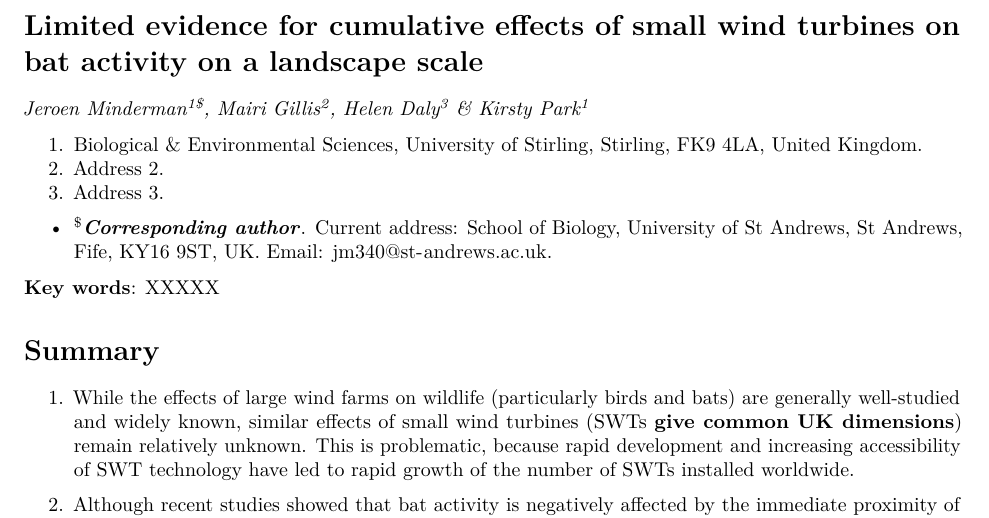
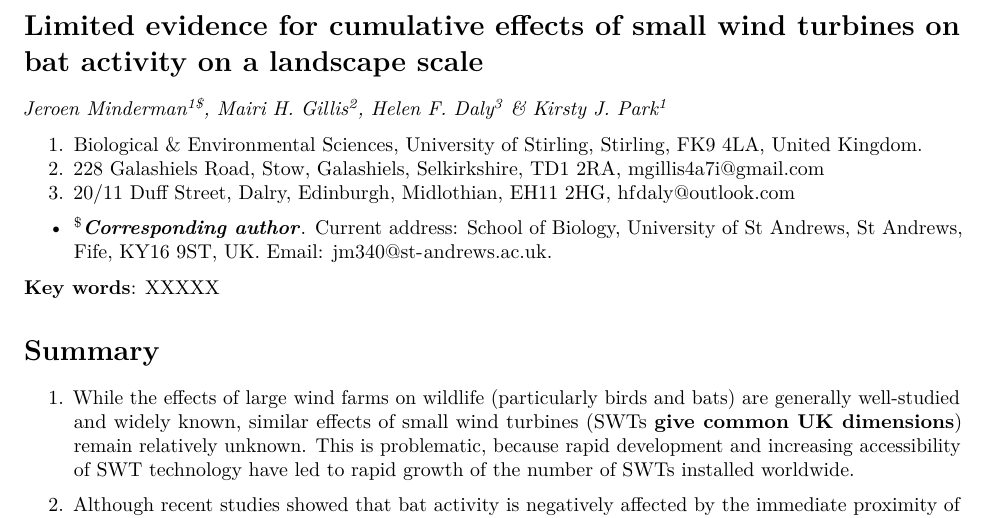
Before and after one commit to jejoenje/Bats_LargeScale_MS, an R Markdown document (Main_text.Rmd): part of page 1 of 3, cut so that both start at the same text. Rendered offline with R 4.5, knitr and Pandoc, then LaTeX, with nearby package versions; a font, style sheet, LaTeX package, included part or bibliography that could not be used is replaced or left out.

Commit message:
Edits to author addresses only.

````diff
--- a/Main_text.Rmd
+++ b/Main_text.Rmd
@@ -44,12 +44,12 @@ tableCat <- function(inFrame){
 ```
 
 # Limited evidence for cumulative effects of small wind turbines on bat activity on a landscape scale
-*Jeroen Minderman^1$^, Mairi Gillis^2^, Helen Daly^3^ & Kirsty Park^1^*
+*Jeroen Minderman^1$^, Mairi H. Gillis^2^, Helen F. Daly^3^ & Kirsty J. Park^1^*
 
 
 1. Biological & Environmental Sciences, University of Stirling, Stirling, FK9 4LA, United Kingdom.
-2. Address 2.
-3. Address 3.
+2. 228 Galashiels Road, Stow, Galashiels, Selkirkshire, TD1 2RA, mgillis4a7i@gmail.com
+3. 20/11 Duff Street, Dalry, Edinburgh, Midlothian, EH11 2HG, hfdaly@outlook.com
 - ^$^***Corresponding author***. Current address: School of Biology, University of St Andrews, St Andrews, Fife, KY16 9ST, UK. Email: jm340@st-andrews.ac.uk.
 
 **Key words**: XXXXX
````
Also changed, not shown: 1 other file.
